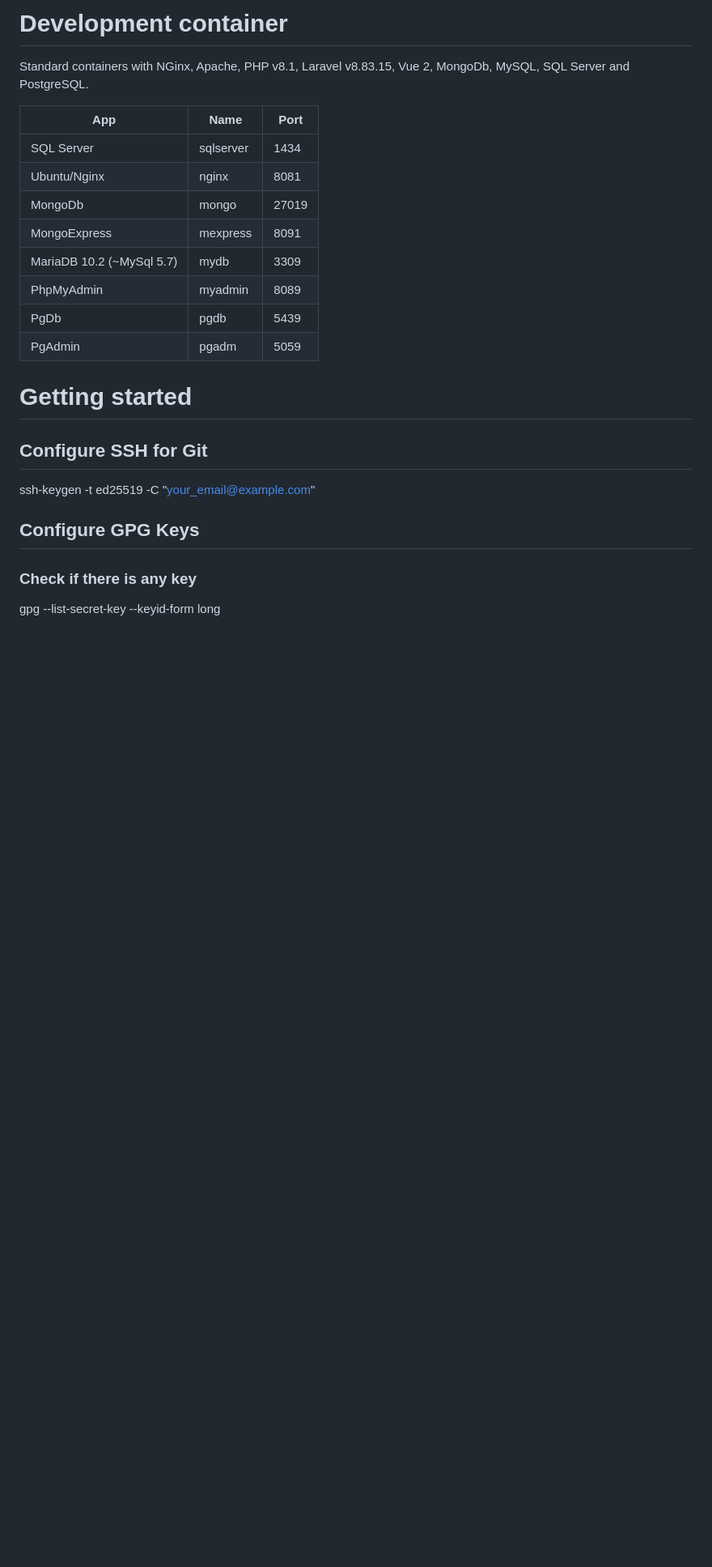
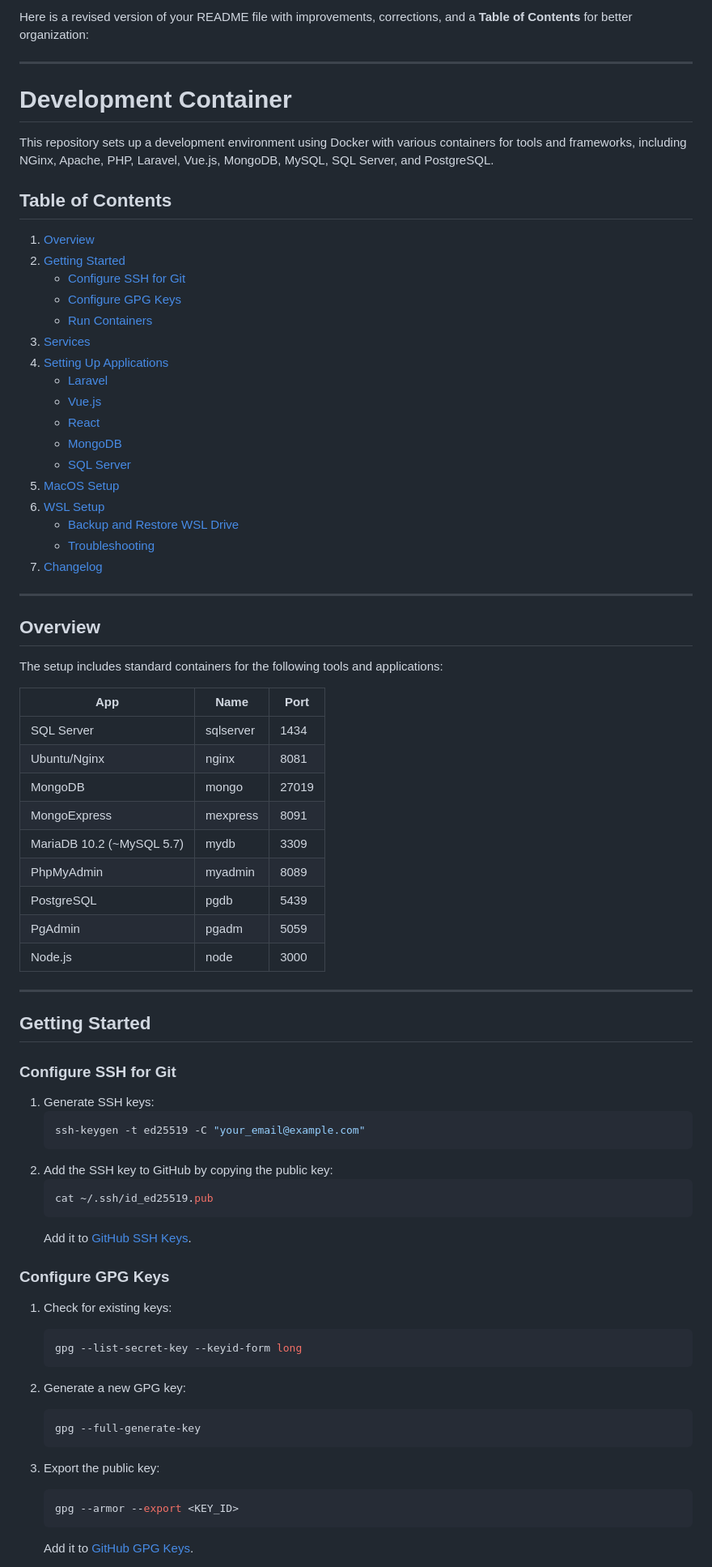
Before and after one commit to gezielcarvalho/development-environment, a Markdown page: README.md, the part around one of its changes. Shown at 81% size. Drawn GitHub-style; blank space fills up the shorter version.

Commit message:
Enhance README with improved structure, added Table of Contents, and detailed setup instructions for development containers

````diff
--- a/README.md
+++ b/README.md
@@ -1,27 +1,78 @@
-# Development container
+Here is a revised version of your README file with improvements, corrections, and a **Table of Contents** for better organization:
 
-Standard containers with NGinx, Apache, PHP v8.1, Laravel v8.83.15, Vue 2, MongoDb, MySQL, SQL Server and PostgreSQL.
+---
+
+# Development Container
+
+This repository sets up a development environment using Docker with various containers for tools and frameworks, including NGinx, Apache, PHP, Laravel, Vue.js, MongoDB, MySQL, SQL Server, and PostgreSQL.
+
+## Table of Contents
+
+1. [Overview](#overview)
+2. [Getting Started](#getting-started)
+   - [Configure SSH for Git](#configure-ssh-for-git)
+   - [Configure GPG Keys](#configure-gpg-keys)
+   - [Run Containers](#run-containers)
+3. [Services](#services)
+4. [Setting Up Applications](#setting-up-applications)
+   - [Laravel](#laravel)
+   - [Vue.js](#vuejs)
+   - [React](#react)
+   - [MongoDB](#mongodb)
+   - [SQL Server](#sql-server)
+5. [MacOS Setup](#macos-setup)
+6. [WSL Setup](#wsl-setup)
+   - [Backup and Restore WSL Drive](#backup-and-restore-wsl-drive)
+   - [Troubleshooting](#troubleshooting)
+7. [Changelog](#changelog)
+
+---
+
+## Overview
+
+The setup includes standard containers for the following tools and applications:
 
 | App                       | Name      | Port  |
 | ------------------------- | --------- | ----- |
 | SQL Server                | sqlserver | 1434  |
 | Ubuntu/Nginx              | nginx     | 8081  |
-| MongoDb                   | mongo     | 27019 |
+| MongoDB                   | mongo     | 27019 |
 | MongoExpress              | mexpress  | 8091  |
-| MariaDB 10.2 (~MySql 5.7) | mydb      | 3309  |
+| MariaDB 10.2 (~MySQL 5.7) | mydb      | 3309  |
 | PhpMyAdmin                | myadmin   | 8089  |
-| PgDb                      | pgdb      | 5439  |
+| PostgreSQL                | pgdb      | 5439  |
 | PgAdmin                   | pgadm     | 5059  |
+| Node.js                   | node      | 3000  |
 
-# Getting started
+---
 
-## Configure SSH for Git
+## Getting Started
 
-ssh-keygen -t ed25519 -C "your_email@example.com"
+### Configure SSH for Git
 
-## Configure GPG Keys
+1. Generate SSH keys:
+   ```bash
+   ssh-keygen -t ed25519 -C "your_email@example.com"
+   ```
+2. Add the SSH key to GitHub by copying the public key:
+   ```bash
+   cat ~/.ssh/id_ed25519.pub
+   ```
+   Add it to [GitHub SSH Keys](https://github.com/settings/keys).
 
-### Check if there is any key
+### Configure GPG Keys
 
-gpg --list-secret-key --keyid-form long
+1. Check for existing keys:
+   ```bash
+   gpg --list-secret-key --keyid-form long
+   ```
+2. Generate a new GPG key:
+   ```bash
+   gpg --full-generate-key
+   ```
+3. Export the public key:
+   ```bash
+   gpg --armor --export <KEY_ID>
+   ```
+   Add it to [GitHub GPG Keys](https://docs.github.com/en/authentication/managing-commit-signature-verification/telling-git-about-your-signing-key).
 
````
Also changed, not shown: other parts of README.md (+85 -115 lines).
